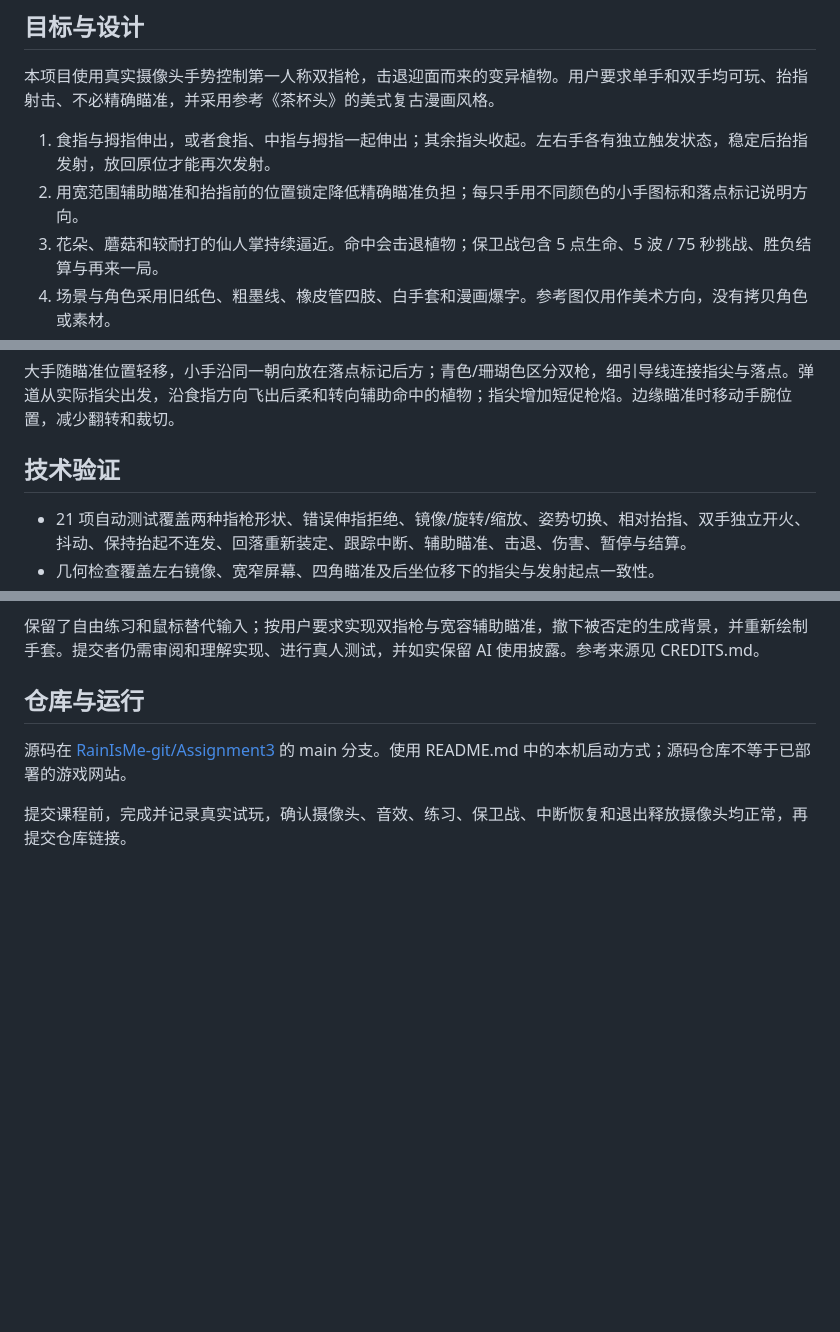
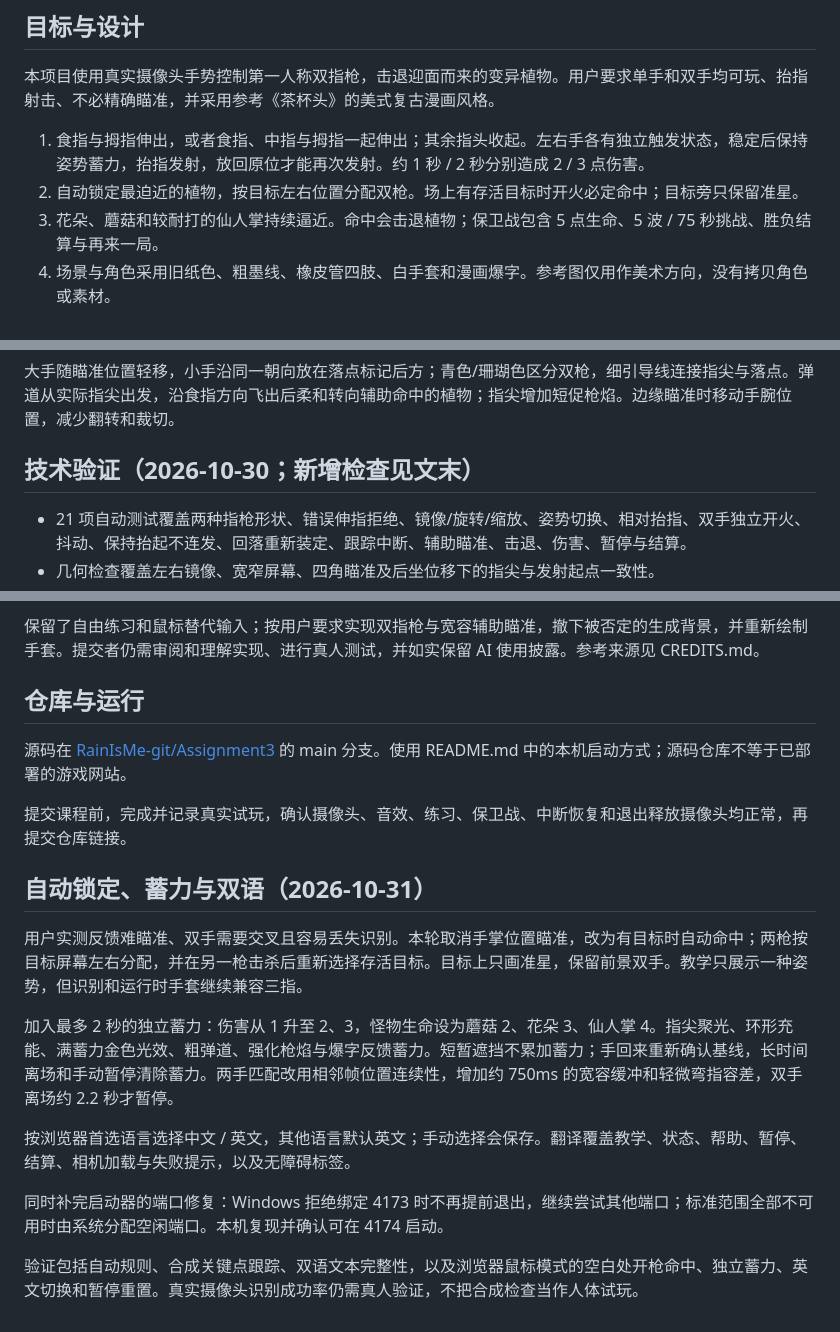
Before and after one commit to RainIsMe-git/Assignment3, a Markdown page: PROCESS.md, 3 parts joined by grey strips. Rendered like a GitHub page; blank space fills up the shorter version.

```diff
--- a/PROCESS.md
+++ b/PROCESS.md
@@ -4,8 +4,8 @@
 
 本项目使用真实摄像头手势控制第一人称双指枪，击退迎面而来的变异植物。用户要求单手和双手均可玩、抬指射击、不必精确瞄准，并采用参考《茶杯头》的美式复古漫画风格。
 
-1. 食指与拇指伸出，或者食指、中指与拇指一起伸出；其余指头收起。左右手各有独立触发状态，稳定后抬指发射，放回原位才能再次发射。
-2. 用宽范围辅助瞄准和抬指前的位置锁定降低精确瞄准负担；每只手用不同颜色的小手图标和落点标记说明方向。
+1. 食指与拇指伸出，或者食指、中指与拇指一起伸出；其余指头收起。左右手各有独立触发状态，稳定后保持姿势蓄力，抬指发射，放回原位才能再次发射。约 1 秒 / 2 秒分别造成 2 / 3 点伤害。
+2. 自动锁定最迫近的植物，按目标左右位置分配双枪。场上有存活目标时开火必定命中；目标旁只保留准星。
 3. 花朵、蘑菇和较耐打的仙人掌持续逼近。命中会击退植物；保卫战包含 5 点生命、5 波 / 75 秒挑战、胜负结算与再来一局。
 4. 场景与角色采用旧纸色、粗墨线、橡皮管四肢、白手套和漫画爆字。参考图仅用作美术方向，没有拷贝角色或素材。
 5. 提供不扣血练习和无需摄像头的鼠标 / 键盘试玩。加载可取消，出错可重试；失去识别自动暂停，退出释放摄像头。
@@ -31,7 +31,7 @@
 
 大手随瞄准位置轻移，小手沿同一朝向放在落点标记后方；青色/珊瑚色区分双枪，细引导线连接指尖与落点。弹道从实际指尖出发，沿食指方向飞出后柔和转向辅助命中的植物；指尖增加短促枪焰。边缘瞄准时移动手腕位置，减少翻转和裁切。
 
-## 技术验证
+## 技术验证（2026-10-30；新增检查见文末）
 
 - 21 项自动测试覆盖两种指枪形状、错误伸指拒绝、镜像/旋转/缩放、姿势切换、相对抬指、双手独立开火、抖动、保持抬起不连发、回落重新装定、跟踪中断、辅助瞄准、击退、伤害、暂停与结算。
 - 几何检查覆盖左右镜像、宽窄屏幕、四角瞄准及后坐位移下的指尖与发射起点一致性。
@@ -63,3 +63,15 @@ OpenAI Codex 协助规则设计、MediaPipe 实现、原创程序化图形、测
 源码在 [RainIsMe-git/Assignment3](https://github.com/RainIsMe-git/Assignment3) 的 main 分支。使用 README.md 中的本机启动方式；源码仓库不等于已部署的游戏网站。
 
 提交课程前，完成并记录真实试玩，确认摄像头、音效、练习、保卫战、中断恢复和退出释放摄像头均正常，再提交仓库链接。
+
+## 自动锁定、蓄力与双语（2026-10-31）
+
+用户实测反馈难瞄准、双手需要交叉且容易丢失识别。本轮取消手掌位置瞄准，改为有目标时自动命中；两枪按目标屏幕左右分配，并在另一枪击杀后重新选择存活目标。目标上只画准星，保留前景双手。教学只展示一种姿势，但识别和运行时手套继续兼容三指。
+
+加入最多 2 秒的独立蓄力：伤害从 1 升至 2、3，怪物生命设为蘑菇 2、花朵 3、仙人掌 4。指尖聚光、环形充能、满蓄力金色光效、粗弹道、强化枪焰与爆字反馈蓄力。短暂遮挡不累加蓄力；手回来重新确认基线，长时间离场和手动暂停清除蓄力。两手匹配改用相邻帧位置连续性，增加约 750ms 的宽容缓冲和轻微弯指容差，双手离场约 2.2 秒才暂停。
+
+按浏览器首选语言选择中文 / 英文，其他语言默认英文；手动选择会保存。翻译覆盖教学、状态、帮助、暂停、结算、相机加载与失败提示，以及无障碍标签。
+
+同时补完启动器的端口修复：Windows 拒绝绑定 4173 时不再提前退出，继续尝试其他端口；标准范围全部不可用时由系统分配空闲端口。本机复现并确认可在 4174 启动。
+
+验证包括自动规则、合成关键点跟踪、双语文本完整性，以及浏览器鼠标模式的空白处开枪命中、独立蓄力、英文切换和暂停重置。真实摄像头识别成功率仍需真人验证，不把合成检查当作人体试玩。
```
Also changed, not shown: CREDITS.md (+1 -1 lines), README.md (+16 -12 lines), docs/gameplay.png, docs/screenshot.png, 14 other files.
